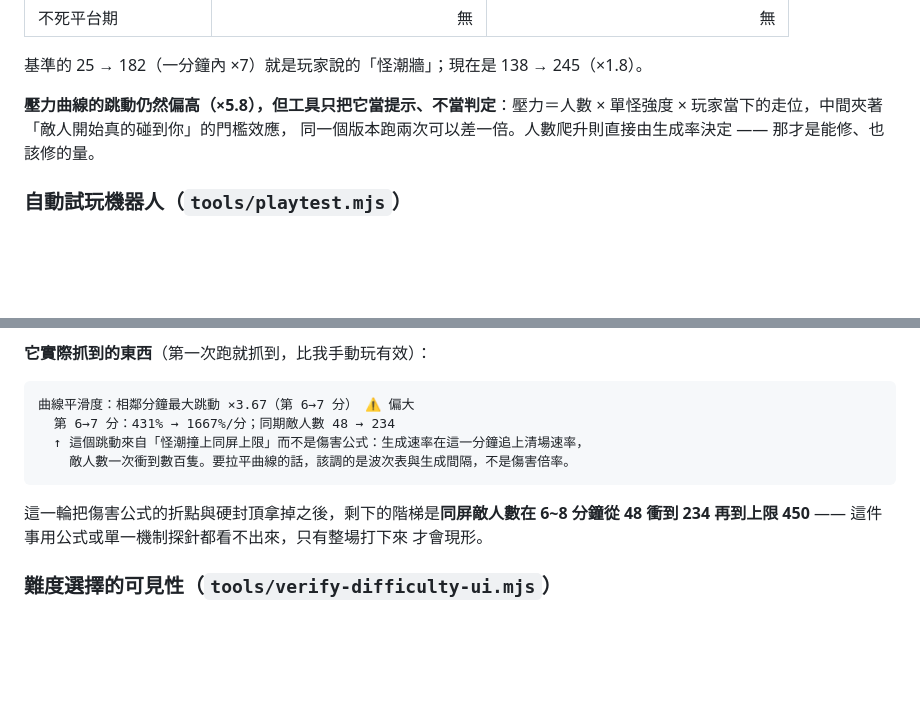
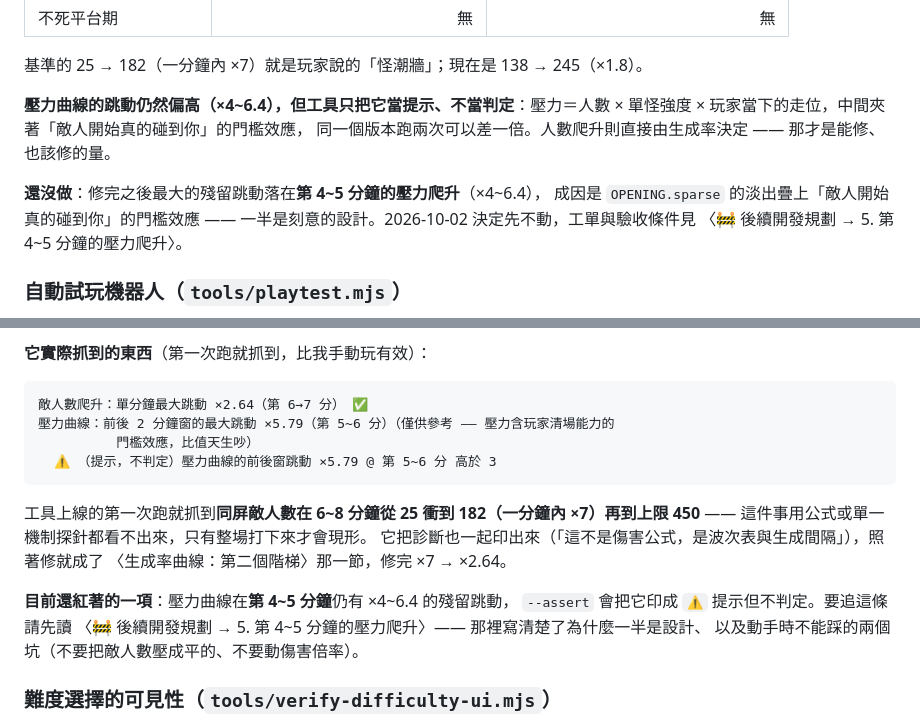
Before and after one commit to cormort/gaga-survivor, a Markdown page: README.md, 2 parts joined by grey strips. Drawn GitHub-style; blank space fills up the shorter version.

````diff
--- a/README.md
+++ b/README.md
@@ -1139,9 +1139,14 @@ subway  5.88 → 11.54（+96%）
 
 基準的 25 → 182（一分鐘內 ×7）就是玩家說的「怪潮牆」；現在是 138 → 245（×1.8）。
 
-**壓力曲線的跳動仍然偏高（×5.8），但工具只把它當提示、不當判定**：壓力＝人數 ×
+**壓力曲線的跳動仍然偏高（×4~6.4），但工具只把它當提示、不當判定**：壓力＝人數 ×
 單怪強度 × 玩家當下的走位，中間夾著「敵人開始真的碰到你」的門檻效應，
 同一個版本跑兩次可以差一倍。人數爬升則直接由生成率決定 —— 那才是能修、也該修的量。
+
+**還沒做**：修完之後最大的殘留跳動落在**第 4~5 分鐘的壓力爬升**（×4~6.4），
+成因是 `OPENING.sparse` 的淡出疊上「敵人開始真的碰到你」的門檻效應 ——
+一半是刻意的設計。2026-10-02 決定先不動，工單與驗收條件見
+〈🚧 後續開發規劃 → 5. 第 4~5 分鐘的壓力爬升〉。
 
 ### 自動試玩機器人（`tools/playtest.mjs`）
 
@@ -1182,15 +1187,21 @@ build 吃 3 DPS 是完全不同的處境，而同一場裡 maxHp 一路在長
 **它實際抓到的東西**（第一次跑就抓到，比我手動玩有效）：
 
 ```
-曲線平滑度：相鄰分鐘最大跳動 ×3.67（第 6→7 分）　⚠️ 偏大
-  第 6→7 分：431% → 1667%/分；同期敵人數 48 → 234
-  ↑ 這個跳動來自「怪潮撞上同屏上限」而不是傷害公式：生成速率在這一分鐘追上清場速率，
-    敵人數一次衝到數百隻。要拉平曲線的話，該調的是波次表與生成間隔，不是傷害倍率。
+敵人數爬升：單分鐘最大跳動 ×2.64（第 6→7 分）　✅
+壓力曲線：前後 2 分鐘窗的最大跳動 ×5.79（第 5~6 分）（僅供參考 —— 壓力含玩家清場能力的
+          門檻效應，比值天生吵）
+  ⚠️ （提示，不判定）壓力曲線的前後窗跳動 ×5.79 @ 第 5~6 分 高於 3
 ```
 
-這一輪把傷害公式的折點與硬封頂拿掉之後，剩下的階梯是**同屏敵人數在 6~8 分鐘從
-48 衝到 234 再到上限 450** —— 這件事用公式或單一機制探針都看不出來，只有整場打下來
-才會現形。
+工具上線的第一次跑就抓到**同屏敵人數在 6~8 分鐘從 25 衝到 182（一分鐘內 ×7）再到上限
+450** —— 這件事用公式或單一機制探針都看不出來，只有整場打下來才會現形。
+它把診斷也一起印出來（「這不是傷害公式，是波次表與生成間隔」），照著修就成了
+〈生成率曲線：第二個階梯〉那一節，修完 ×7 → ×2.64。
+
+**目前還紅著的一項**：壓力曲線在**第 4~5 分鐘**仍有 ×4~6.4 的殘留跳動，
+`--assert` 會把它印成 `⚠️` 提示但不判定。要追這條請先讀
+〈🚧 後續開發規劃 → 5. 第 4~5 分鐘的壓力爬升〉—— 那裡寫清楚了為什麼一半是設計、
+以及動手時不能踩的兩個坑（不要把敵人數壓成平的、不要動傷害倍率）。
 
 ### 難度選擇的可見性（`tools/verify-difficulty-ui.mjs`）
 
````
Also changed, not shown: other parts of README.md (+56 -0 lines).
